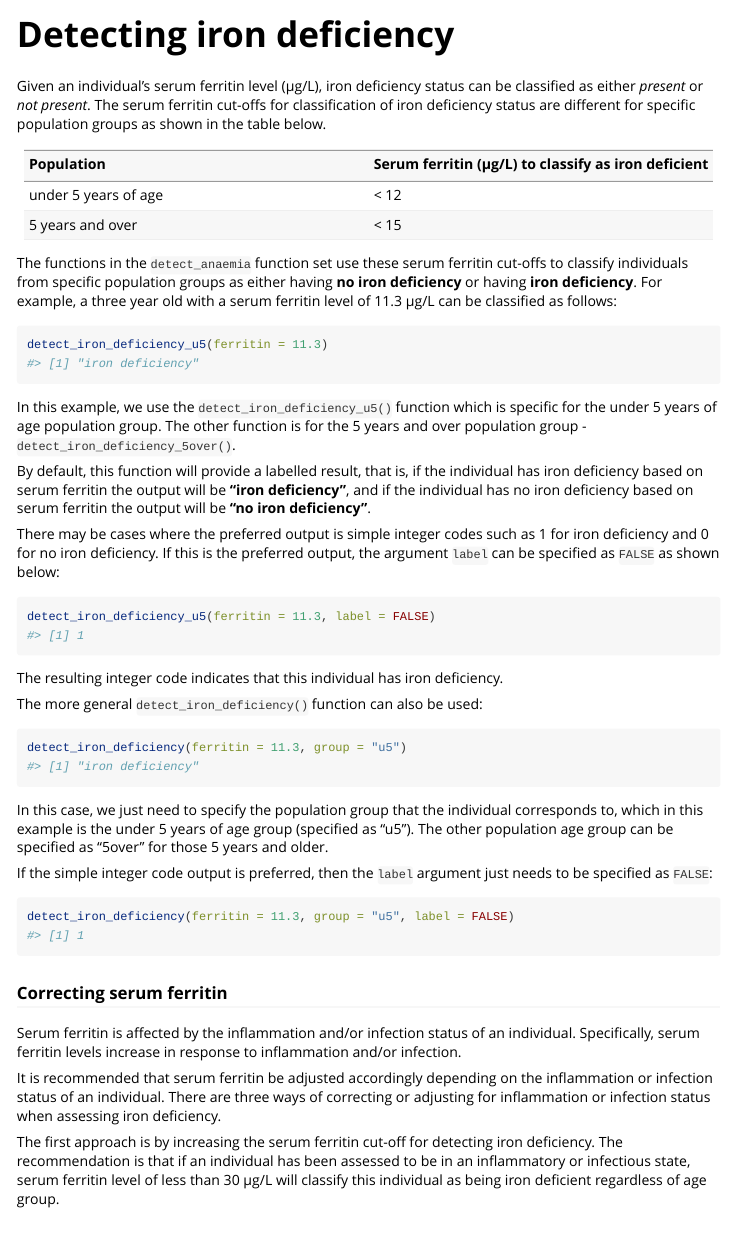
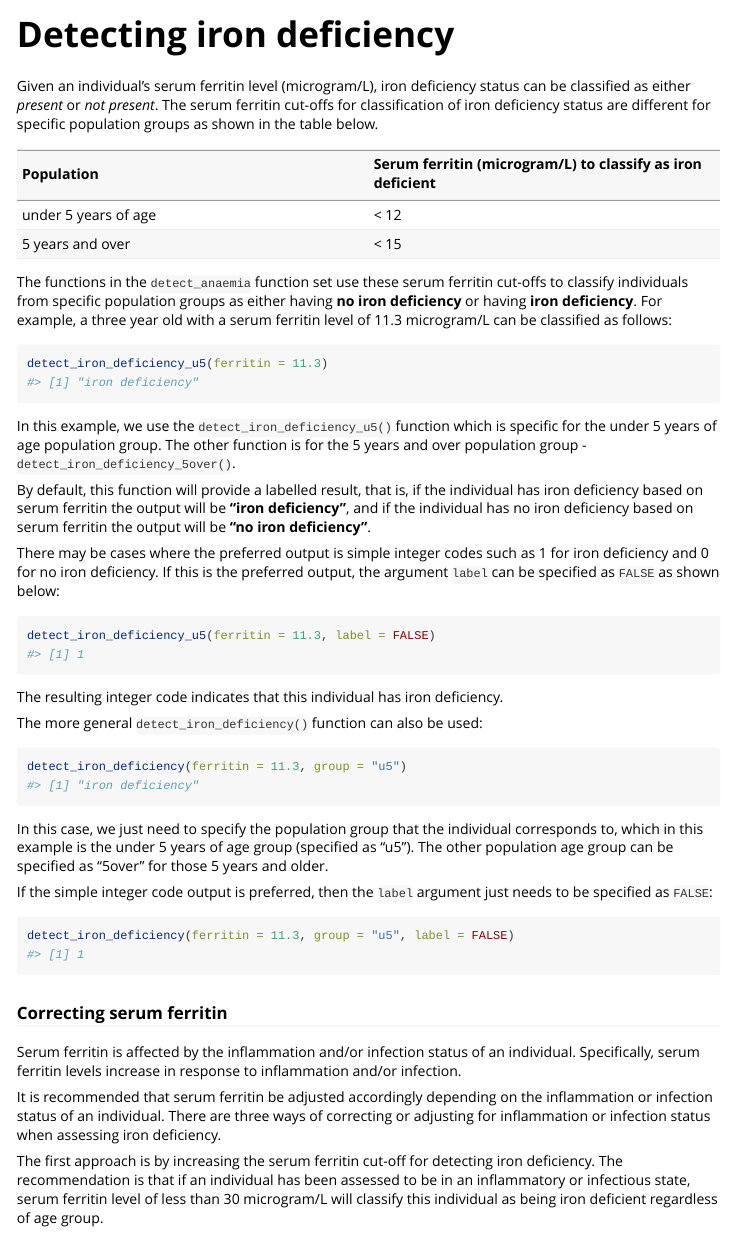
Before and after one commit to nutriverse/micronutr, an R Markdown document (vignettes/iron-deficiency.Rmd): the page in a window 1100 px wide, from its top. Rendered offline with R 4.5, knitr and Pandoc, with nearby package versions.

Commit message:
replace microgram symbol

````diff
--- a/vignettes/iron-deficiency.Rmd
+++ b/vignettes/iron-deficiency.Rmd
@@ -18,14 +18,14 @@ knitr::opts_chunk$set(
 library(micronutr)
 ```
 
-Given an individual's serum ferritin level (µg/L), iron deficiency status can be classified as either *present* or *not present*. The serum ferritin cut-offs for classification of iron deficiency status are different for specific population groups as shown in the table below.
+Given an individual's serum ferritin level (microgram/L), iron deficiency status can be classified as either *present* or *not present*. The serum ferritin cut-offs for classification of iron deficiency status are different for specific population groups as shown in the table below.
 
-**Population** | **Serum ferritin (µg/L) to classify as iron deficient**
+**Population** | **Serum ferritin (microgram/L) to classify as iron deficient**
 :--- | :---
 under 5 years of age |	< 12
 5 years and over | < 15
 
-The functions in the `detect_anaemia` function set use these serum ferritin cut-offs to classify individuals from specific population groups as either having **no iron deficiency** or having **iron deficiency**. For example, a three year old with a serum ferritin level of 11.3 µg/L can be classified as follows:
+The functions in the `detect_anaemia` function set use these serum ferritin cut-offs to classify individuals from specific population groups as either having **no iron deficiency** or having **iron deficiency**. For example, a three year old with a serum ferritin level of 11.3 microgram/L can be classified as follows:
 
 ```{r ferritin1, echo = TRUE}
 detect_iron_deficiency_u5(ferritin = 11.3)
@@ -63,7 +63,7 @@ Serum ferritin is affected by the inflammation and/or infection status of an ind
 
 It is recommended that serum ferritin be adjusted accordingly depending on the inflammation or infection status of an individual. There are three ways of correcting or adjusting for inflammation or infection status when assessing iron deficiency.
 
-The first approach is by increasing the serum ferritin cut-off for detecting iron deficiency. The recommendation is that if an individual has been assessed to be in an inflammatory or infectious state, serum ferritin level of less than 30 µg/L will classify this individual as being iron deficient regardless of age group.
+The first approach is by increasing the serum ferritin cut-off for detecting iron deficiency. The recommendation is that if an individual has been assessed to be in an inflammatory or infectious state, serum ferritin level of less than 30 microgram/L will classify this individual as being iron deficient regardless of age group.
 
 The function `detect_iron_deficiency_qualitative()` facilitates this classification. For example, a 2 year old with a serum ferritin of 15.6 microgram/L who has been assessed to have an active infection, we can assess iron deficiency status as follows:
 
````
Also changed, not shown: R/03-detect_inflammation.R (+2 -2 lines), R/04-correct_ferritin.R (+4 -4 lines), R/05-detect_iron_deficiency.R (+1 -1 lines), R/06-detect_iodine_deficiency.R (+1 -1 lines), R/data.R (+1 -1 lines), vignettes/iron-deficiency.Rmd (4 more changed lines), 5 other files.
